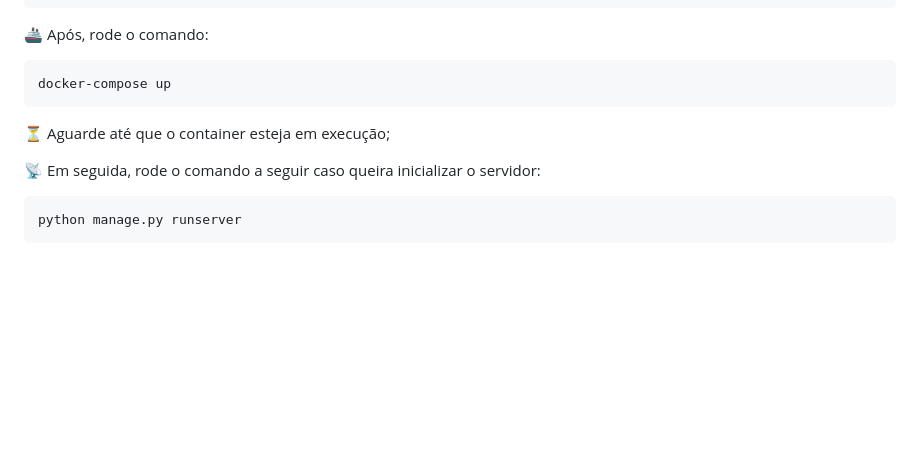
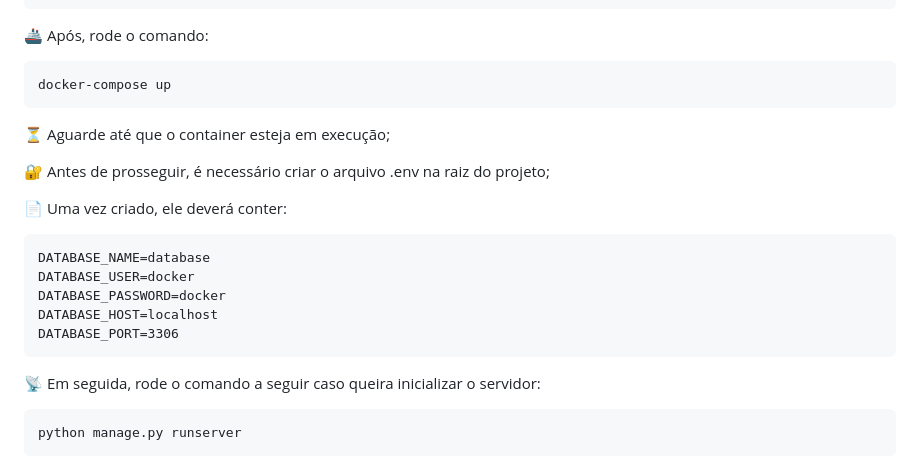
Before and after one commit to alyssonbarrera/enterprise-management-api, a Markdown page: README.md, the part around the change. Rendered like a GitHub page; blank space fills up the shorter version.

Commit message:
📝 update readme

````diff
--- a/README.md
+++ b/README.md
@@ -95,6 +95,18 @@ docker-compose up
 
 ⏳ Aguarde até que o container esteja em execução;
 
+🔐 Antes de prosseguir, é necessário criar o arquivo .env na raiz do projeto;
+
+📄 Uma vez criado, ele deverá conter:
+
+```
+DATABASE_NAME=database
+DATABASE_USER=docker
+DATABASE_PASSWORD=docker
+DATABASE_HOST=localhost
+DATABASE_PORT=3306
+```
+
 📡 Em seguida, rode o comando a seguir caso queira inicializar o servidor:
 
 ```shell
````
